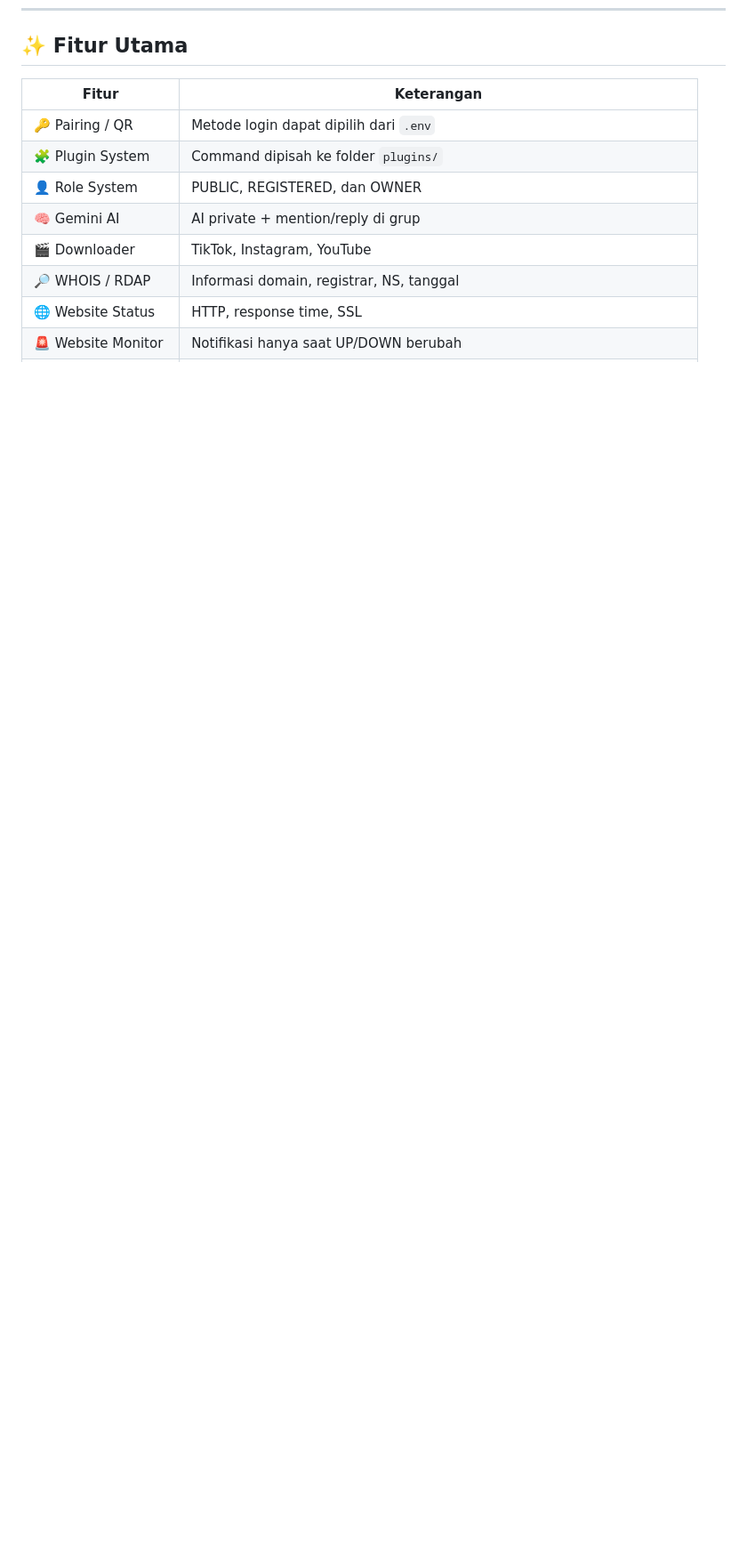
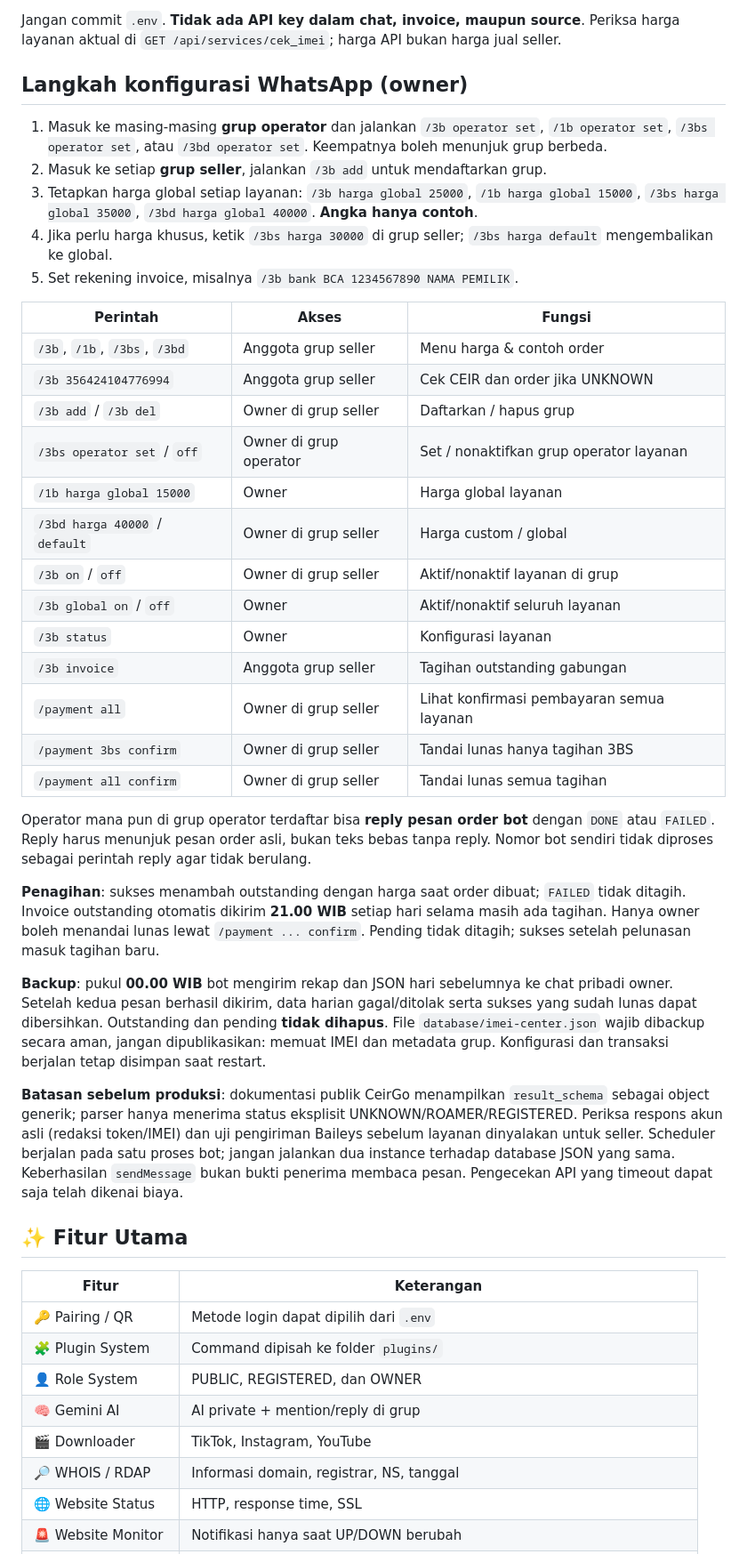
Before and after one commit to scardbypass/SCARD-BOT, a Markdown page: README.md, the part around one of its changes. Shown at 89% size. GitHub-like rendering; blank space fills up the shorter version.

Commit message:
docs(v2): add four-service IMEI setup, billing, operator workflow and env instructions

```diff
--- a/README.md
+++ b/README.md
@@ -32,3 +54,36 @@ Bot mendukung login **Pairing Code atau QR Code**, database JSON lokal, Gemini A
+Jangan commit `.env`. **Tidak ada API key dalam chat, invoice, maupun source**. Periksa harga layanan aktual di `GET /api/services/cek_imei`; harga API bukan harga jual seller.
+
+## Langkah konfigurasi WhatsApp (owner)
+
+1. Masuk ke masing-masing **grup operator** dan jalankan `/3b operator set`, `/1b operator set`, `/3bs operator set`, atau `/3bd operator set`. Keempatnya boleh menunjuk grup berbeda.
+2. Masuk ke setiap **grup seller**, jalankan `/3b add` untuk mendaftarkan grup.
+3. Tetapkan harga global setiap layanan: `/3b harga global 25000`, `/1b harga global 15000`, `/3bs harga global 35000`, `/3bd harga global 40000`. **Angka hanya contoh**.
+4. Jika perlu harga khusus, ketik `/3bs harga 30000` di grup seller; `/3bs harga default` mengembalikan ke global.
+5. Set rekening invoice, misalnya `/3b bank BCA 1234567890 NAMA PEMILIK`.
+
+| Perintah | Akses | Fungsi |
+|---|---|---|
+| `/3b`, `/1b`, `/3bs`, `/3bd` | Anggota grup seller | Menu harga & contoh order |
+| `/3b 356424104776994` | Anggota grup seller | Cek CEIR dan order jika UNKNOWN |
+| `/3b add` / `/3b del` | Owner di grup seller | Daftarkan / hapus grup |
+| `/3bs operator set` / `off` | Owner di grup operator | Set / nonaktifkan grup operator layanan |
+| `/1b harga global 15000` | Owner | Harga global layanan |
+| `/3bd harga 40000` / `default` | Owner di grup seller | Harga custom / global |
+| `/3b on` / `off` | Owner di grup seller | Aktif/nonaktif layanan di grup |
+| `/3b global on` / `off` | Owner | Aktif/nonaktif seluruh layanan |
+| `/3b status` | Owner | Konfigurasi layanan |
+| `/3b invoice` | Anggota grup seller | Tagihan outstanding gabungan |
+| `/payment all` | Owner di grup seller | Lihat konfirmasi pembayaran semua layanan |
+| `/payment 3bs confirm` | Owner di grup seller | Tandai lunas hanya tagihan 3BS |
+| `/payment all confirm` | Owner di grup seller | Tandai lunas semua tagihan |
+
+Operator mana pun di grup operator terdaftar bisa **reply pesan order bot** dengan `DONE` atau `FAILED`. Reply harus menunjuk pesan order asli, bukan teks bebas tanpa reply. Nomor bot sendiri tidak diproses sebagai perintah reply agar tidak berulang.
+
+**Penagihan**: sukses menambah outstanding dengan harga saat order dibuat; `FAILED` tidak ditagih. Invoice outstanding otomatis dikirim **21.00 WIB** setiap hari selama masih ada tagihan. Hanya owner boleh menandai lunas lewat `/payment ... confirm`. Pending tidak ditagih; sukses setelah pelunasan masuk tagihan baru.
+
+**Backup**: pukul **00.00 WIB** bot mengirim rekap dan JSON hari sebelumnya ke chat pribadi owner. Setelah kedua pesan berhasil dikirim, data harian gagal/ditolak serta sukses yang sudah lunas dapat dibersihkan. Outstanding dan pending **tidak dihapus**. File `database/imei-center.json` wajib dibackup secara aman, jangan dipublikasikan: memuat IMEI dan metadata grup. Konfigurasi dan transaksi berjalan tetap disimpan saat restart.
+
+**Batasan sebelum produksi**: dokumentasi publik CeirGo menampilkan `result_schema` sebagai object generik; parser hanya menerima status eksplisit UNKNOWN/ROAMER/REGISTERED. Periksa respons akun asli (redaksi token/IMEI) dan uji pengiriman Baileys sebelum layanan dinyalakan untuk seller. Scheduler berjalan pada satu proses bot; jangan jalankan dua instance terhadap database JSON yang sama. Keberhasilan `sendMessage` bukan bukti penerima membaca pesan. Pengecekan API yang timeout dapat saja telah dikenai biaya.
 
 ## ✨ Fitur Utama
 
```
Also changed, not shown: other parts of README.md (+48 -26 lines).
